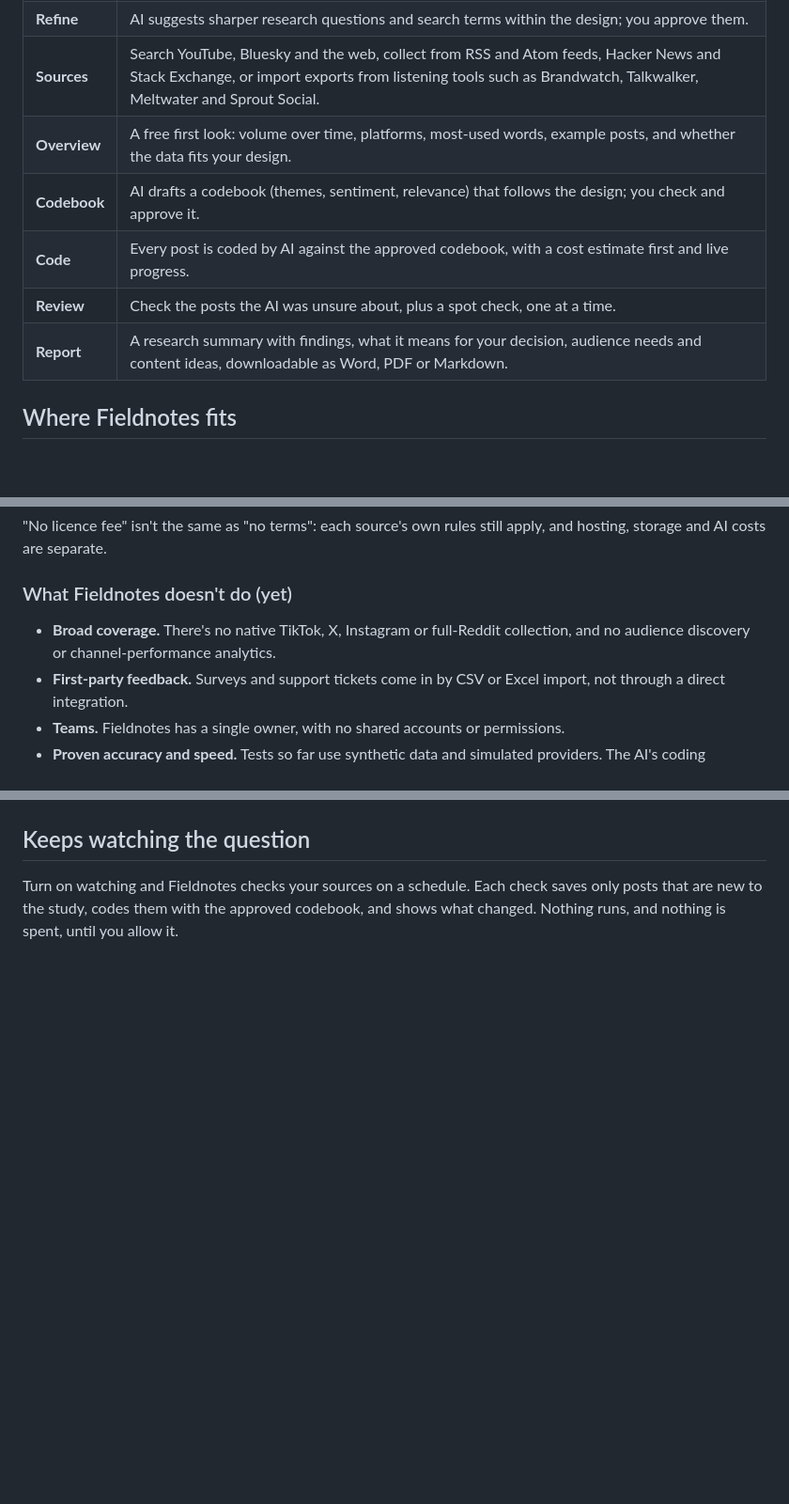
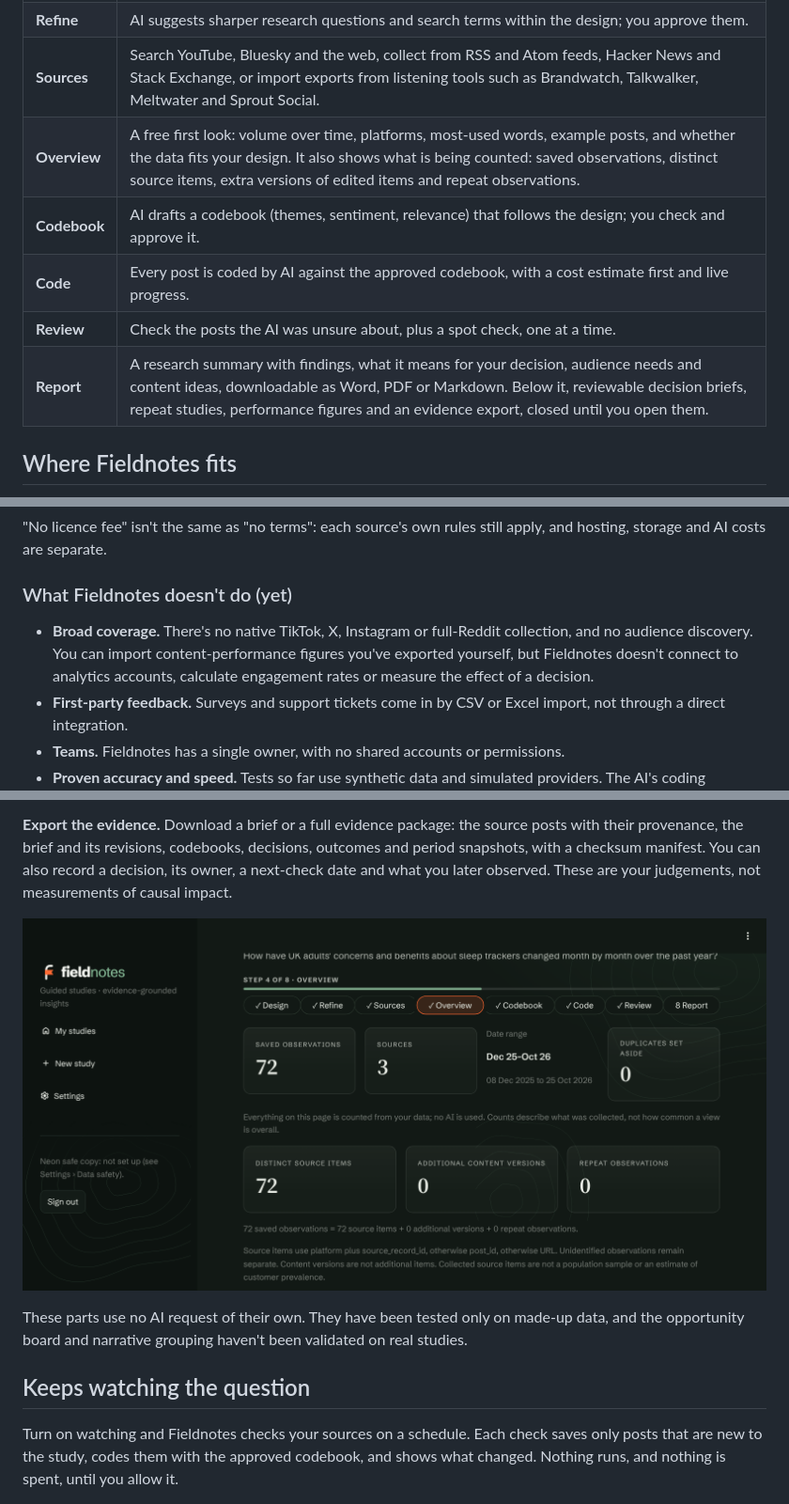
Before and after one commit to camillaspica/fieldnotes-showcase, a Markdown page: README.md, 3 parts joined by grey strips. Shown at 94% size. Drawn GitHub-style; pictures changed too: images/counting.png (added); blank space fills up the shorter version.

```diff
--- a/README.md
+++ b/README.md
@@ -20,11 +20,11 @@ research summary with content recommendations. It can then keep watching the que
 | **Design** | Type a rough question. AI drafts a research design: a precise question, the decision it informs, whose conversations count, the period, places and languages, and the kind of study. You check it and approve it. |
 | **Refine** | AI suggests sharper research questions and search terms within the design; you approve them. |
 | **Sources** | Search YouTube, Bluesky and the web, collect from RSS and Atom feeds, Hacker News and Stack Exchange, or import exports from listening tools such as Brandwatch, Talkwalker, Meltwater and Sprout Social. |
-| **Overview** | A free first look: volume over time, platforms, most-used words, example posts, and whether the data fits your design. |
+| **Overview** | A free first look: volume over time, platforms, most-used words, example posts, and whether the data fits your design. It also shows what is being counted: saved observations, distinct source items, extra versions of edited items and repeat observations. |
 | **Codebook** | AI drafts a codebook (themes, sentiment, relevance) that follows the design; you check and approve it. |
 | **Code** | Every post is coded by AI against the approved codebook, with a cost estimate first and live progress. |
 | **Review** | Check the posts the AI was unsure about, plus a spot check, one at a time. |
-| **Report** | A research summary with findings, what it means for your decision, audience needs and content ideas, downloadable as Word, PDF or Markdown. |
+| **Report** | A research summary with findings, what it means for your decision, audience needs and content ideas, downloadable as Word, PDF or Markdown. Below it, reviewable decision briefs, repeat studies, performance figures and an evidence export, closed until you open them. |
 
 ## Where Fieldnotes fits
 
@@ -73,8 +80,9 @@ costs are separate.
 
 ### What Fieldnotes doesn't do (yet)
 
-- **Broad coverage.** There's no native TikTok, X, Instagram or full-Reddit collection, and no audience discovery
-  or channel-performance analytics.
+- **Broad coverage.** There's no native TikTok, X, Instagram or full-Reddit collection, and no audience discovery.
+  You can import content-performance figures you've exported yourself, but Fieldnotes doesn't connect to analytics
+  accounts, calculate engagement rates or measure the effect of a decision.
 - **First-party feedback.** Surveys and support tickets come in by CSV or Excel import, not through a direct
   integration.
 - **Teams.** Fieldnotes has a single owner, with no shared accounts or permissions.
@@ -126,3 +166,12 @@ Longitudinal studies chart how often each theme comes up, month by month.
+**Export the evidence.** Download a brief or a full evidence package: the source posts with their provenance, the
+brief and its revisions, codebooks, decisions, outcomes and period snapshots, with a checksum manifest. You can
+also record a decision, its owner, a next-check date and what you later observed. These are your judgements, not
+measurements of causal impact.
+
+![Counting units on Overview](images/counting.png)
+
+These parts use no AI request of their own. They have been tested only on made-up data, and the opportunity
+board and narrative grouping haven't been validated on real studies.
 
 ## Keeps watching the question
 
```
Also changed, not shown: other parts of README.md (+40 -1 lines), images/decisions.png (added).
